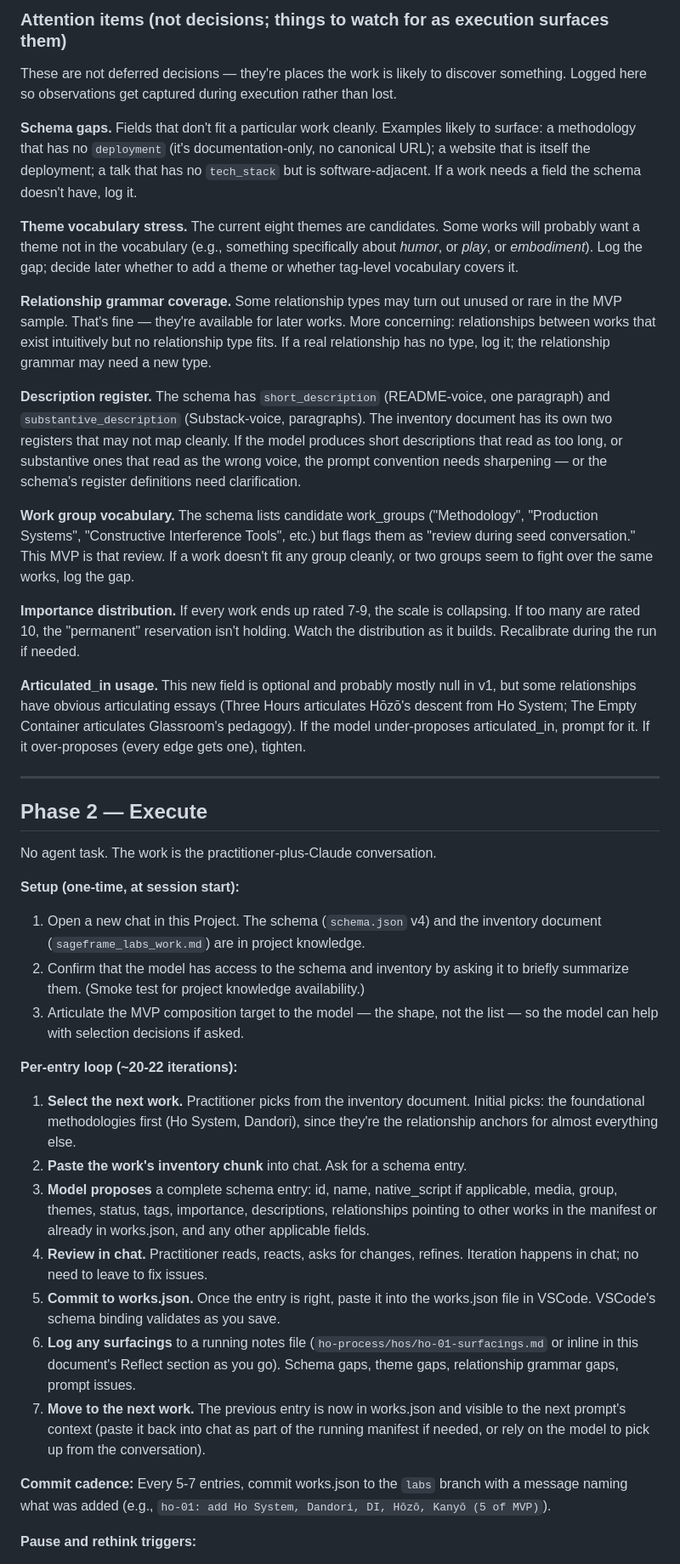
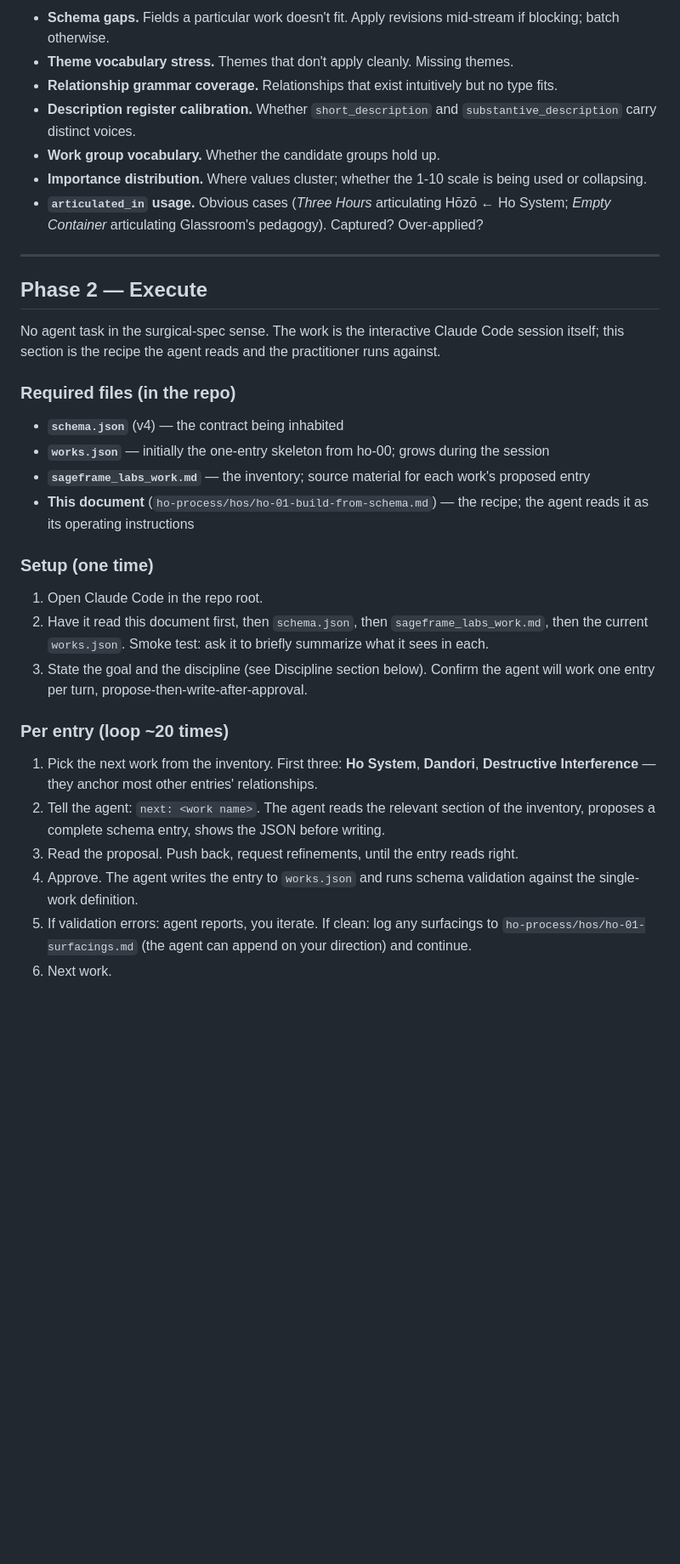
Before and after one commit to sageframe-no-kaji/shoshin-no-sono, a Markdown page: ho-process/hos/ho-01-build-from-schema.md, the part around one of its changes. Shown at 85% size. Drawn GitHub-style; blank space fills up the shorter version.

```diff
--- a/ho-process/hos/ho-01-build-from-schema.md
+++ b/ho-process/hos/ho-01-build-from-schema.md
@@ -83,44 +53,36 @@ The works.json file is edited directly in VSCode between turns. Schema validatio
-### Attention items (not decisions; things to watch for as execution surfaces them)
-
-These are not deferred decisions — they're places the work is likely to discover something. Logged here so observations get captured during execution rather than lost.
-
-**Schema gaps.** Fields that don't fit a particular work cleanly. Examples likely to surface: a methodology that has no `deployment` (it's documentation-only, no canonical URL); a website that is itself the deployment; a talk that has no `tech_stack` but is software-adjacent. If a work needs a field the schema doesn't have, log it.
-
-**Theme vocabulary stress.** The current eight themes are candidates. Some works will probably want a theme not in the vocabulary (e.g., something specifically about *humor*, or *play*, or *embodiment*). Log the gap; decide later whether to add a theme or whether tag-level vocabulary covers it.
-
-**Relationship grammar coverage.** Some relationship types may turn out unused or rare in the MVP sample. That's fine — they're available for later works. More concerning: relationships between works that exist intuitively but no relationship type fits. If a real relationship has no type, log it; the relationship grammar may need a new type.
-
-**Description register.** The schema has `short_description` (README-voice, one paragraph) and `substantive_description` (Substack-voice, paragraphs). The inventory document has its own two registers that may not map cleanly. If the model produces short descriptions that read as too long, or substantive ones that read as the wrong voice, the prompt convention needs sharpening — or the schema's register definitions need clarification.
-
-**Work group vocabulary.** The schema lists candidate work_groups ("Methodology", "Production Systems", "Constructive Interference Tools", etc.) but flags them as "review during seed conversation." This MVP is that review. If a work doesn't fit any group cleanly, or two groups seem to fight over the same works, log the gap.
-
-**Importance distribution.** If every work ends up rated 7-9, the scale is collapsing. If too many are rated 10, the "permanent" reservation isn't holding. Watch the distribution as it builds. Recalibrate during the run if needed.
-
-**Articulated_in usage.** This new field is optional and probably mostly null in v1, but some relationships have obvious articulating essays (Three Hours articulates Hōzō's descent from Ho System; The Empty Container articulates Glassroom's pedagogy). If the model under-proposes articulated_in, prompt for it. If it over-proposes (every edge gets one), tighten.
+- **Schema gaps.** Fields a particular work doesn't fit. Apply revisions mid-stream if blocking; batch otherwise.
+- **Theme vocabulary stress.** Themes that don't apply cleanly. Missing themes.
+- **Relationship grammar coverage.** Relationships that exist intuitively but no type fits.
+- **Description register calibration.** Whether `short_description` and `substantive_description` carry distinct voices.
+- **Work group vocabulary.** Whether the candidate groups hold up.
+- **Importance distribution.** Where values cluster; whether the 1-10 scale is being used or collapsing.
+- **`articulated_in` usage.** Obvious cases (*Three Hours* articulating Hōzō ← Ho System; *Empty Container* articulating Glassroom's pedagogy). Captured? Over-applied?
 
 ---
 
 ## Phase 2 — Execute
 
-No agent task. The work is the practitioner-plus-Claude conversation.
+No agent task in the surgical-spec sense. The work is the interactive Claude Code session itself; this section is the recipe the agent reads and the practitioner runs against.
 
-**Setup (one-time, at session start):**
+### Required files (in the repo)
 
-1. Open a new chat in this Project. The schema (`schema.json` v4) and the inventory document (`sageframe_labs_work.md`) are in project knowledge.
-2. Confirm that the model has access to the schema and inventory by asking it to briefly summarize them. (Smoke test for project knowledge availability.)
-3. Articulate the MVP composition target to the model — the shape, not the list — so the model can help with selection decisions if asked.
+- **`schema.json`** (v4) — the contract being inhabited
+- **`works.json`** — initially the one-entry skeleton from ho-00; grows during the session
+- **`sageframe_labs_work.md`** — the inventory; source material for each work's proposed entry
+- **This document** (`ho-process/hos/ho-01-build-from-schema.md`) — the recipe; the agent reads it as its operating instructions
 
-**Per-entry loop (~20-22 iterations):**
+### Setup (one time)
 
-1. **Select the next work.** Practitioner picks from the inventory document. Initial picks: the foundational methodologies first (Ho System, Dandori), since they're the relationship anchors for almost everything else.
-2. **Paste the work's inventory chunk** into chat. Ask for a schema entry.
-3. **Model proposes** a complete schema entry: id, name, native_script if applicable, media, group, themes, status, tags, importance, descriptions, relationships pointing to other works in the manifest or already in works.json, and any other applicable fields.
-4. **Review in chat.** Practitioner reads, reacts, asks for changes, refines. Iteration happens in chat; no need to leave to fix issues.
-5. **Commit to works.json.** Once the entry is right, paste it into the works.json file in VSCode. VSCode's schema binding validates as you save.
-6. **Log any surfacings** to a running notes file (`ho-process/hos/ho-01-surfacings.md` or inline in this document's Reflect section as you go). Schema gaps, theme gaps, relationship grammar gaps, prompt issues.
-7. **Move to the next work.** The previous entry is now in works.json and visible to the next prompt's context (paste it back into chat as part of the running manifest if needed, or rely on the model to pick up from the conversation).
+1. Open Claude Code in the repo root.
+2. Have it read this document first, then `schema.json`, then `sageframe_labs_work.md`, then the current `works.json`. Smoke test: ask it to briefly summarize what it sees in each.
+3. State the goal and the discipline (see Discipline section below). Confirm the agent will work one entry per turn, propose-then-write-after-approval.
 
-**Commit cadence:** Every 5-7 entries, commit works.json to the `labs` branch with a message naming what was added (e.g., `ho-01: add Ho System, Dandori, DI, Hōzō, Kanyō (5 of MVP)`).
+### Per entry (loop ~20 times)
 
-**Pause and rethink triggers:**
+1. Pick the next work from the inventory. First three: **Ho System**, **Dandori**, **Destructive Interference** — they anchor most other entries' relationships.
+2. Tell the agent: `next: <work name>`. The agent reads the relevant section of the inventory, proposes a complete schema entry, shows the JSON before writing.
+3. Read the proposal. Push back, request refinements, until the entry reads right.
+4. Approve. The agent writes the entry to `works.json` and runs schema validation against the single-work definition.
+5. If validation errors: agent reports, you iterate. If clean: log any surfacings to `ho-process/hos/ho-01-surfacings.md` (the agent can append on your direction) and continue.
+6. Next work.
 
```
Also changed, not shown: other parts of ho-process/hos/ho-01-build-from-schema.md (+57 -70 lines).
